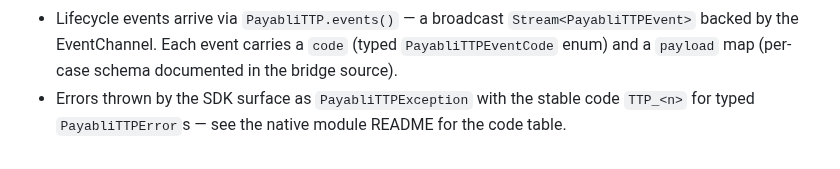
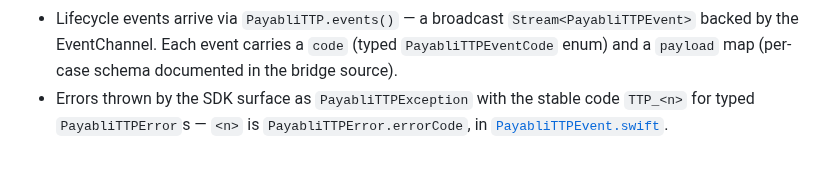
Before and after one commit to payabli/sdk-ios, a Markdown page: Example/PayabliFlutterDemo/README.md, the part around the change. GitHub-like rendering.

Commit message:
docs(ios): point the Flutter demo at where the error codes are defined
Bridges/Flutter has no README and no code table; the TTP_<n> number is PayabliTTPError.errorCode.

Co-Authored-By: Claude Opus 5.5 (1M context) <noreply@anthropic.com>

```diff
--- a/Example/PayabliFlutterDemo/README.md
+++ b/Example/PayabliFlutterDemo/README.md
@@ -78,5 +78,5 @@ the form requires a valid Bearer access token from your backend for
   carries a `code` (typed `PayabliTTPEventCode` enum) and a `payload`
   map (per-case schema documented in the bridge source).
 - Errors thrown by the SDK surface as `PayabliTTPException` with the
-  stable code `TTP_<n>` for typed `PayabliTTPError`s — see the native
-  module README for the code table.
+  stable code `TTP_<n>` for typed `PayabliTTPError`s — `<n>` is `PayabliTTPError.errorCode`, in
+  [`PayabliTTPEvent.swift`](../../Sources/PayabliSDKTapToPay/PayabliTTPEvent.swift).
```
